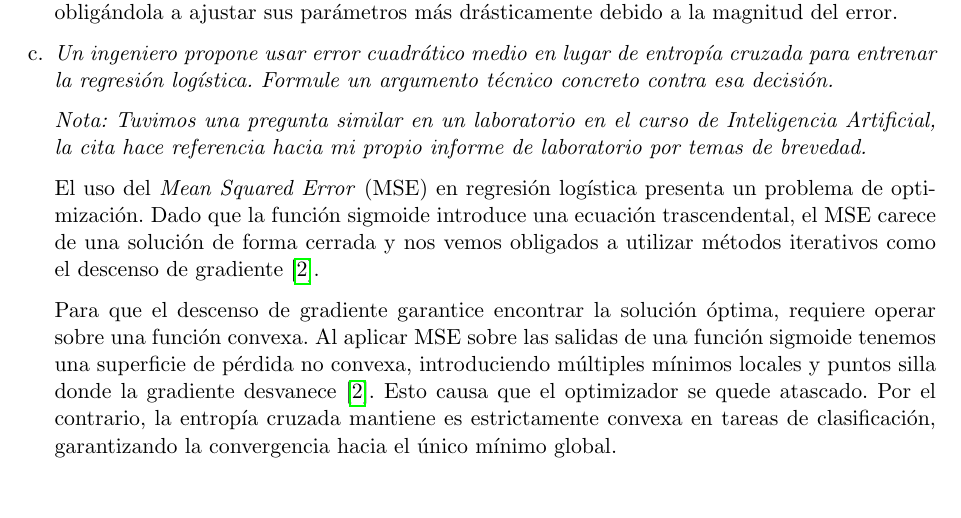
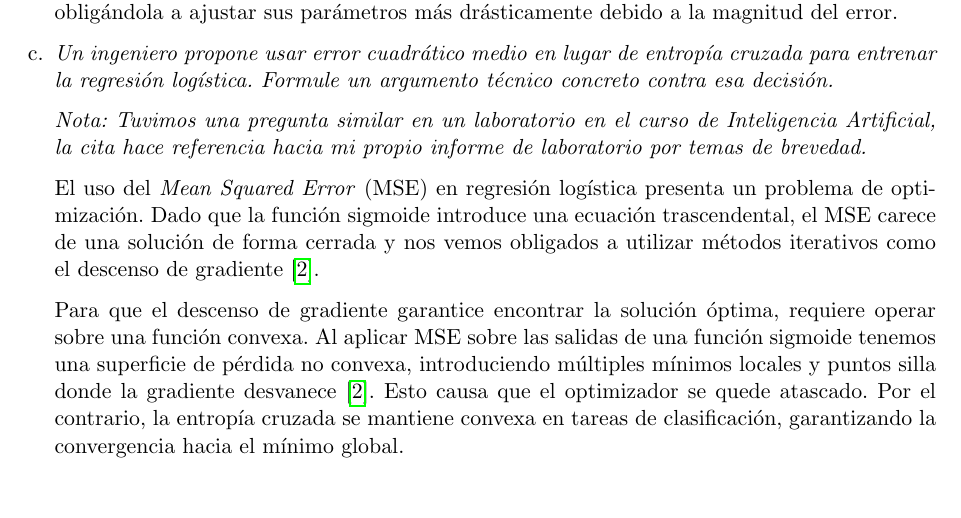
Before and after one commit to Jose-Merida-UVG/Deep-Learning-CC3092, a LaTeX document (HT-01/Informe.tex): part of page 3 of 6, cut so that both start at the same text. Compiled offline with pdfLaTeX.

Commit message:
update readmes

```diff
--- a/HT-01/Informe.tex
+++ b/HT-01/Informe.tex
@@ -165,7 +165,7 @@ Responda de forma clara y deje evidencia de sus cálculos:
     Para que el descenso de gradiente garantice encontrar la solución óptima, requiere operar sobre una función convexa. Al aplicar MSE sobre las
     salidas de una función sigmoide tenemos una superficie de pérdida no convexa, introduciendo múltiples mínimos locales y puntos silla
     donde la gradiente desvanece~\cite{merida2026lab02}. Esto causa que el optimizador se quede atascado. Por el contrario, la entropía
-    cruzada mantiene es estrictamente convexa en tareas de clasificación, garantizando la convergencia hacia el único mínimo global.
+    cruzada se mantiene convexa en tareas de clasificación, garantizando la convergencia hacia el mínimo global.
 
     Adicionalmente, las gradientes resultantes al utilizar MSE son sumamente pequeñas. Esto hace que el optimizador sea aún más propenso a atascarse
     en algún punto relativamente plano sobre la superficie.
```
Also changed, not shown: HT-01/Informe.bbl (added), HT-01/Informe.pdf, HT-01/README.md (added), README.md, 6 other files.
